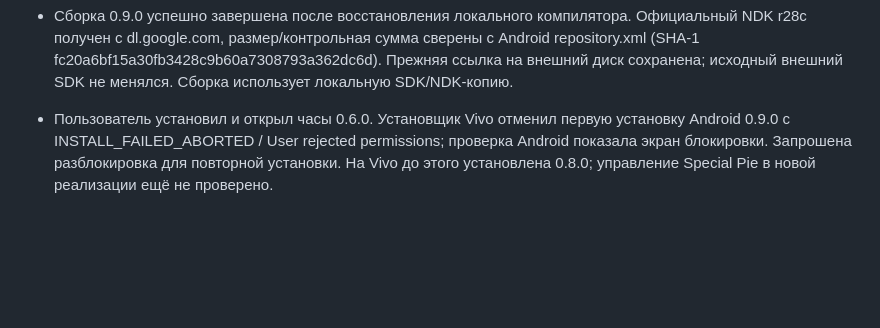
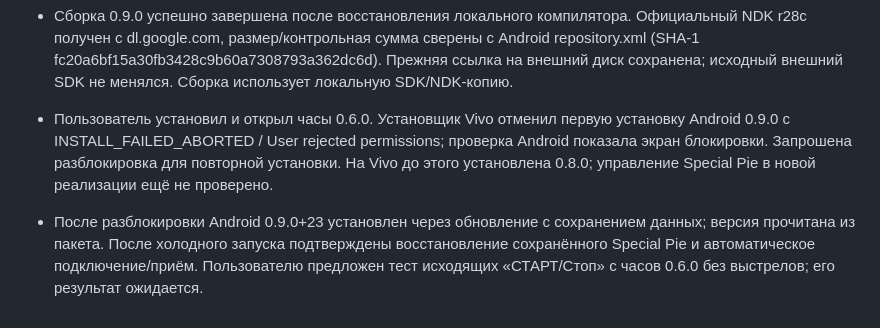
Before and after one commit to Gromov-Pavel/Projekts, a Markdown page: BUILD-CHECK.md, the part around the change. GitHub-like rendering; blank space fills up the shorter version.

Commit message:
Record successful Android control build installation

```diff
--- a/BUILD-CHECK.md
+++ b/BUILD-CHECK.md
@@ -83,3 +83,5 @@
 - Сборка 0.9.0 успешно завершена после восстановления локального компилятора. Официальный NDK r28c получен с dl.google.com, размер/контрольная сумма сверены с Android repository.xml (SHA-1 fc20a6bf15a30fb3428c9b60a7308793a362dc6d). Прежняя ссылка на внешний диск сохранена; исходный внешний SDK не менялся. Сборка использует локальную SDK/NDK-копию.
 
 - Пользователь установил и открыл часы 0.6.0. Установщик Vivo отменил первую установку Android 0.9.0 с INSTALL_FAILED_ABORTED / User rejected permissions; проверка Android показала экран блокировки. Запрошена разблокировка для повторной установки. На Vivo до этого установлена 0.8.0; управление Special Pie в новой реализации ещё не проверено.
+
+- После разблокировки Android 0.9.0+23 установлен через обновление с сохранением данных; версия прочитана из пакета. После холодного запуска подтверждены восстановление сохранённого Special Pie и автоматическое подключение/приём. Пользователю предложен тест исходящих «СТАРТ/Стоп» с часов 0.6.0 без выстрелов; его результат ожидается.
```
